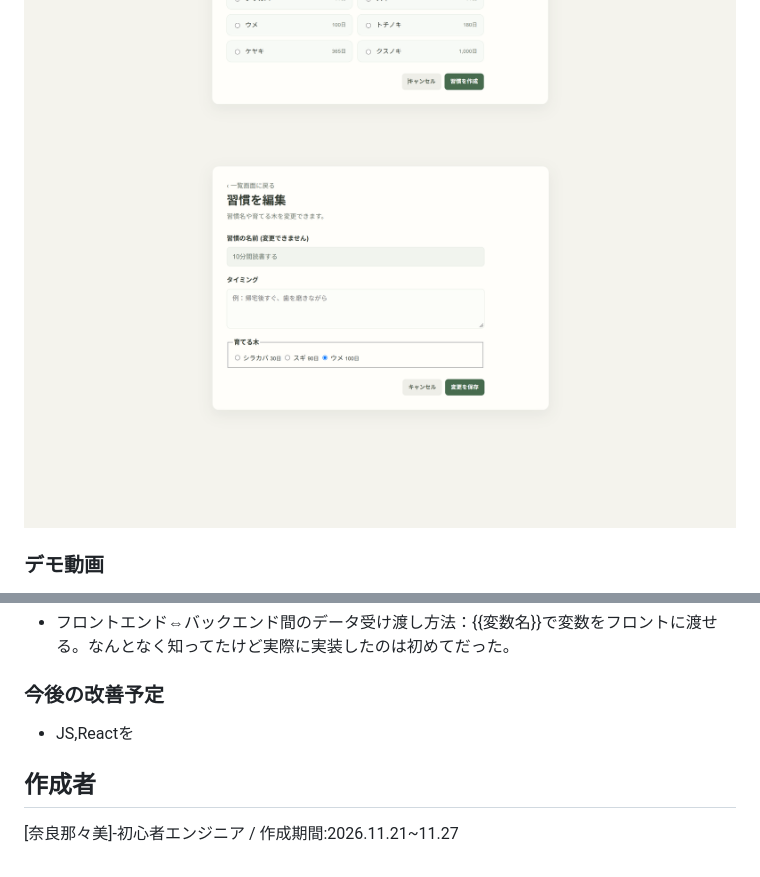
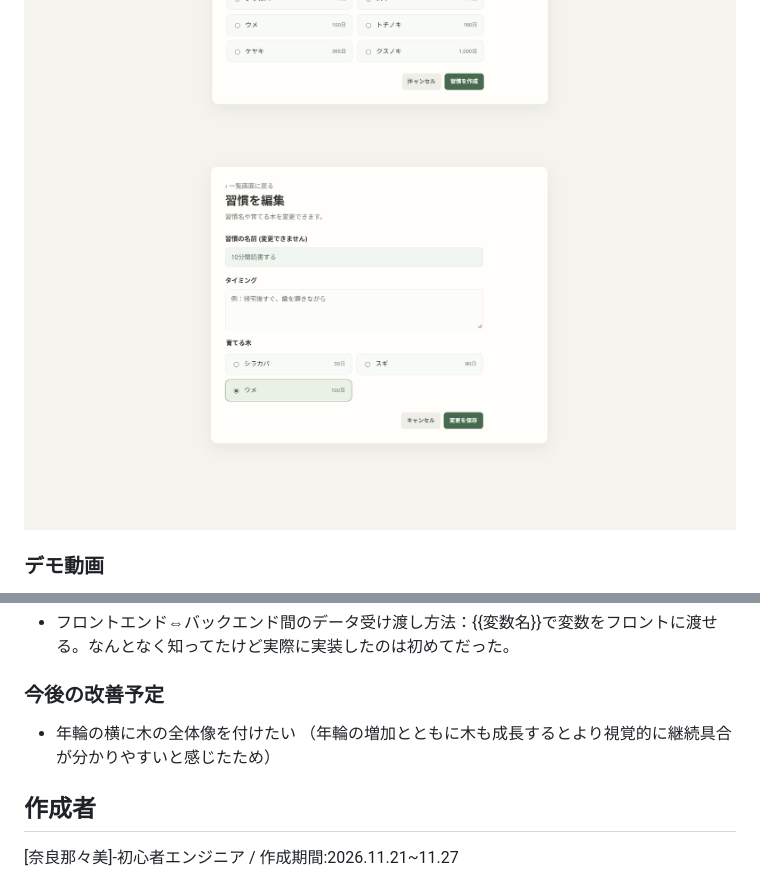
Before and after one commit to nara773work/HabitTracker, a Markdown page: HabitTracker/README.md, 2 parts joined by grey strips. Drawn GitHub-style; pictures changed too: HabitTracker/pictures/習慣の森_edit.png.

```diff
--- a/HabitTracker/README.md
+++ b/HabitTracker/README.md
@@ -198,7 +198,8 @@ HabitTracker/database/seederに実装されています。
 - フロントエンド⇔バックエンド間のデータ受け渡し方法：{{変数名}}で変数をフロントに渡せる。なんとなく知ってたけど実際に実装したのは初めてだった。
 
 ### 今後の改善予定
-- JS,Reactを
+- 年輪の横に木の全体像を付けたい
+（年輪の増加とともに木も成長するとより視覚的に継続具合が分かりやすいと感じたため）
 
 ## 作成者
 [奈良那々美]-初心者エンジニア / 作成期間:2026.11.21~11.27
```
Also changed, not shown: HabitTracker/docs/JSのコード解説.md (added, +101 -0 lines).
